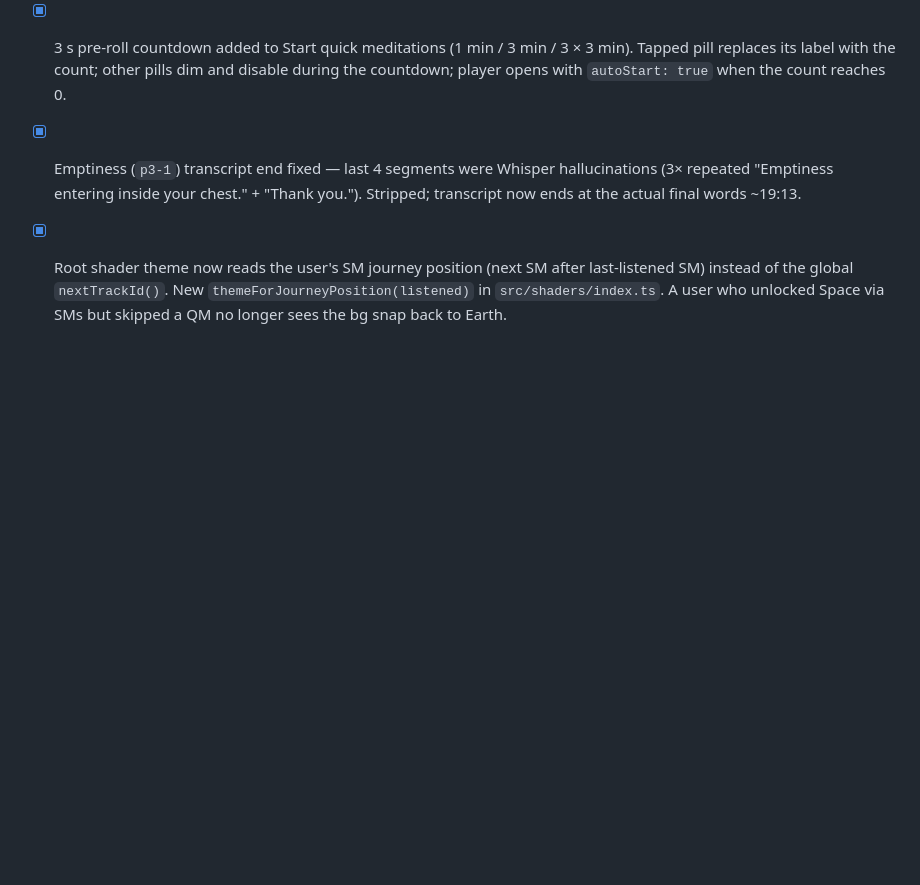
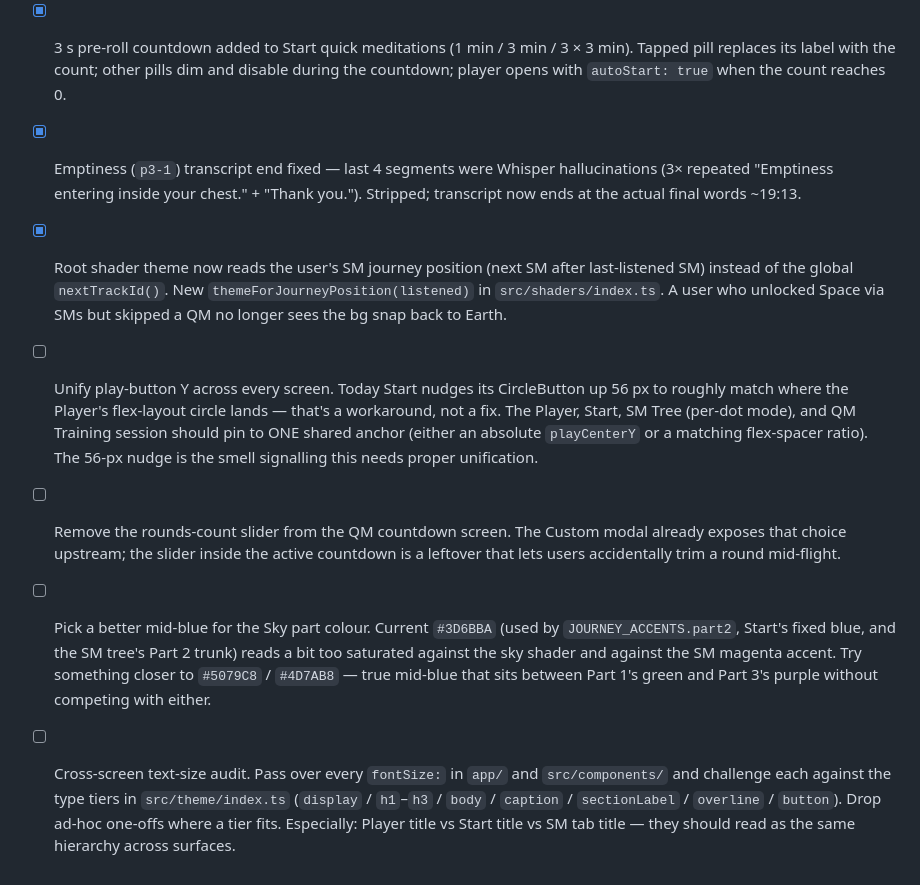
Before and after one commit to Loupv/AllHereApp, a Markdown page: BACKLOG.md, the part around the change. GitHub-like rendering; blank space fills up the shorter version.

Commit message:
Backlog: unify play button Y, kill QM countdown rounds slider, mid-blue, text-size audit

```diff
--- a/BACKLOG.md
+++ b/BACKLOG.md
@@ -52,3 +52,7 @@
 - [x] 3 s pre-roll countdown added to Start quick meditations (1 min / 3 min / 3 × 3 min). Tapped pill replaces its label with the count; other pills dim and disable during the countdown; player opens with `autoStart: true` when the count reaches 0.
 - [x] Emptiness (`p3-1`) transcript end fixed — last 4 segments were Whisper hallucinations (3× repeated "Emptiness entering inside your chest." + "Thank you."). Stripped; transcript now ends at the actual final words ~19:13.
 - [x] Root shader theme now reads the user's SM journey position (next SM after last-listened SM) instead of the global `nextTrackId()`. New `themeForJourneyPosition(listened)` in `src/shaders/index.ts`. A user who unlocked Space via SMs but skipped a QM no longer sees the bg snap back to Earth.
+- [ ] Unify play-button Y across every screen. Today Start nudges its CircleButton up 56 px to roughly match where the Player's flex-layout circle lands — that's a workaround, not a fix. The Player, Start, SM Tree (per-dot mode), and QM Training session should pin to ONE shared anchor (either an absolute `playCenterY` or a matching flex-spacer ratio). The 56-px nudge is the smell signalling this needs proper unification.
+- [ ] Remove the rounds-count slider from the QM countdown screen. The Custom modal already exposes that choice upstream; the slider inside the active countdown is a leftover that lets users accidentally trim a round mid-flight.
+- [ ] Pick a better mid-blue for the Sky part colour. Current `#3D6BBA` (used by `JOURNEY_ACCENTS.part2`, Start's fixed blue, and the SM tree's Part 2 trunk) reads a bit too saturated against the sky shader and against the SM magenta accent. Try something closer to `#5079C8` / `#4D7AB8` — true mid-blue that sits between Part 1's green and Part 3's purple without competing with either.
+- [ ] Cross-screen text-size audit. Pass over every `fontSize:` in `app/` and `src/components/` and challenge each against the type tiers in `src/theme/index.ts` (`display` / `h1`–`h3` / `body` / `caption` / `sectionLabel` / `overline` / `button`). Drop ad-hoc one-offs where a tier fits. Especially: Player title vs Start title vs SM tab title — they should read as the same hierarchy across surfaces.
```
